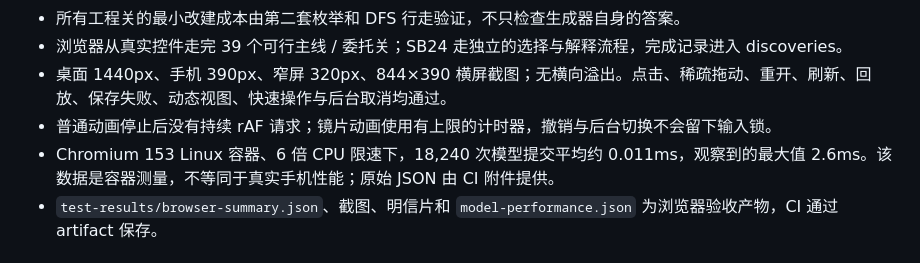
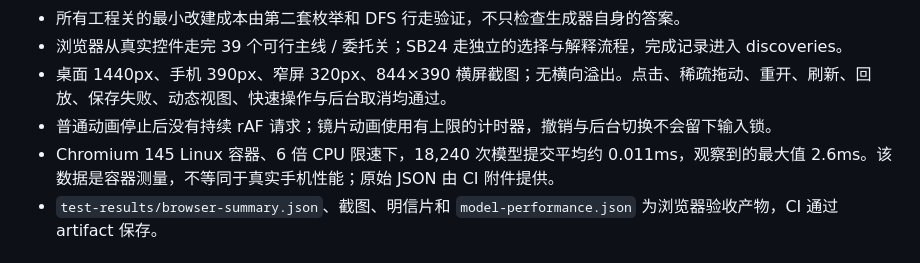
Before and after one commit to mingzhangyang/bridges, a Markdown page: docs/release-verification.md, the part around the change. Rendered like a GitHub page.

```diff
--- a/docs/release-verification.md
+++ b/docs/release-verification.md
@@ -25,7 +25,7 @@
 - 浏览器从真实控件走完 39 个可行主线 / 委托关；SB24 走独立的选择与解释流程，完成记录进入 discoveries。
 - 桌面 1440px、手机 390px、窄屏 320px、844×390 横屏截图；无横向溢出。点击、稀疏拖动、重开、刷新、回放、保存失败、动态视图、快速操作与后台取消均通过。
 - 普通动画停止后没有持续 rAF 请求；镜片动画使用有上限的计时器，撤销与后台切换不会留下输入锁。
-- Chromium 153 Linux 容器、6 倍 CPU 限速下，18,240 次模型提交平均约 0.011ms，观察到的最大值 2.6ms。该数据是容器测量，不等同于真实手机性能；原始 JSON 由 CI 附件提供。
+- Chromium 145 Linux 容器、6 倍 CPU 限速下，18,240 次模型提交平均约 0.011ms，观察到的最大值 2.6ms。该数据是容器测量，不等同于真实手机性能；原始 JSON 由 CI 附件提供。
 - `test-results/browser-summary.json`、截图、明信片和 `model-performance.json` 为浏览器验收产物，CI 通过 artifact 保存。
 
 ## 正式发布门槛
```
